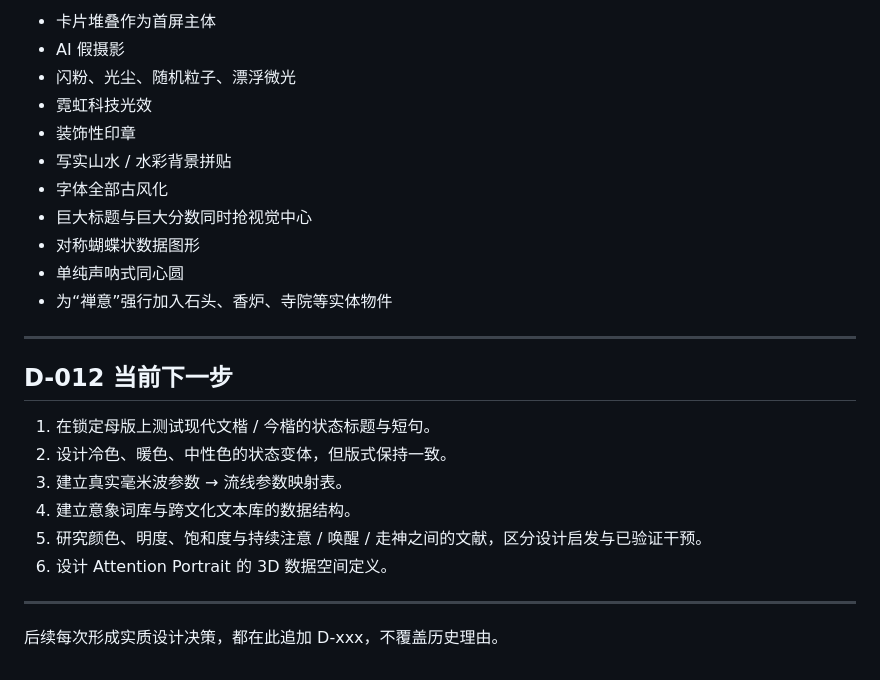
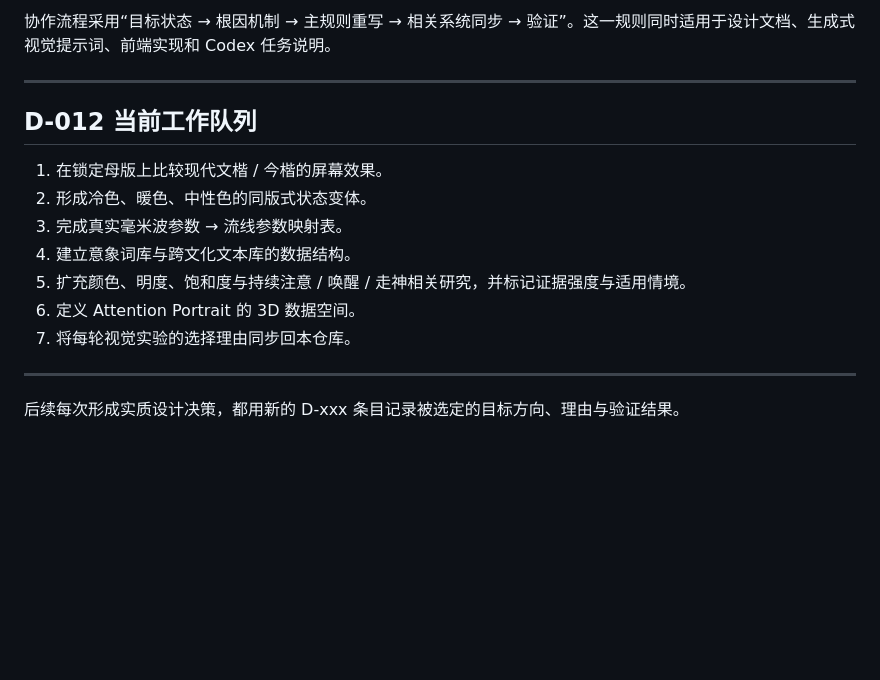
Before and after one commit to greenboo26/FocusWave-Design-System, a Markdown page: docs/DESIGN_DECISIONS.md, the part around one of its changes. Drawn GitHub-style; blank space fills up the shorter version.

```diff
--- a/docs/DESIGN_DECISIONS.md
+++ b/docs/DESIGN_DECISIONS.md
@@ -157,27 +115,18 @@ AI 可以根据状态生成 FocusWave 原创短句，但不得伪造名言。
 
-- 卡片堆叠作为首屏主体
-- AI 假摄影
-- 闪粉、光尘、随机粒子、漂浮微光
-- 霓虹科技光效
-- 装饰性印章
-- 写实山水 / 水彩背景拼贴
-- 字体全部古风化
-- 巨大标题与巨大分数同时抢视觉中心
-- 对称蝴蝶状数据图形
-- 单纯声呐式同心圆
-- 为“禅意”强行加入石头、香炉、寺院等实体物件
+协作流程采用“目标状态 → 根因机制 → 主规则重写 → 相关系统同步 → 验证”。这一规则同时适用于设计文档、生成式视觉提示词、前端实现和 Codex 任务说明。
 
 ---
 
-## D-012 当前下一步
+## D-012 当前工作队列
 
-1. 在锁定母版上测试现代文楷 / 今楷的状态标题与短句。
-2. 设计冷色、暖色、中性色的状态变体，但版式保持一致。
-3. 建立真实毫米波参数 → 流线参数映射表。
+1. 在锁定母版上比较现代文楷 / 今楷的屏幕效果。
+2. 形成冷色、暖色、中性色的同版式状态变体。
+3. 完成真实毫米波参数 → 流线参数映射表。
 4. 建立意象词库与跨文化文本库的数据结构。
-5. 研究颜色、明度、饱和度与持续注意 / 唤醒 / 走神之间的文献，区分设计启发与已验证干预。
-6. 设计 Attention Portrait 的 3D 数据空间定义。
+5. 扩充颜色、明度、饱和度与持续注意 / 唤醒 / 走神相关研究，并标记证据强度与适用情境。
+6. 定义 Attention Portrait 的 3D 数据空间。
+7. 将每轮视觉实验的选择理由同步回本仓库。
 
 ---
 
-后续每次形成实质设计决策，都在此追加 D-xxx，不覆盖历史理由。
+后续每次形成实质设计决策，都用新的 D-xxx 条目记录被选定的目标方向、理由与验证结果。
```
Also changed, not shown: other parts of docs/DESIGN_DECISIONS.md (+44 -86 lines).
